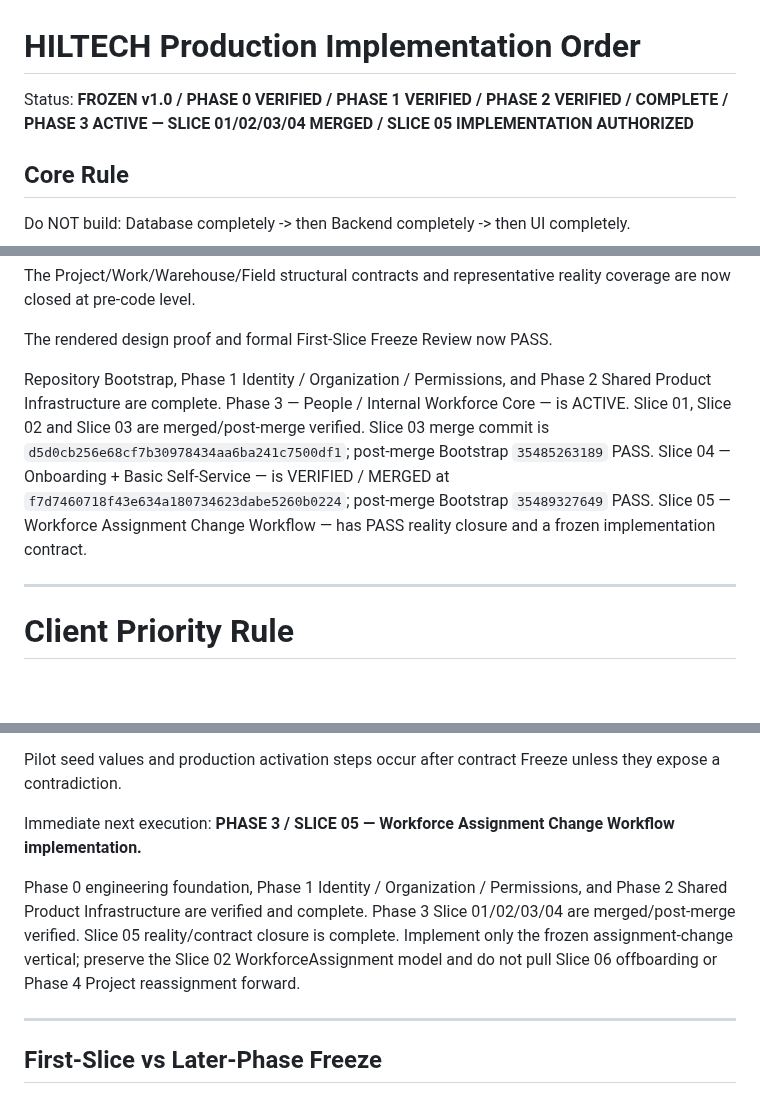
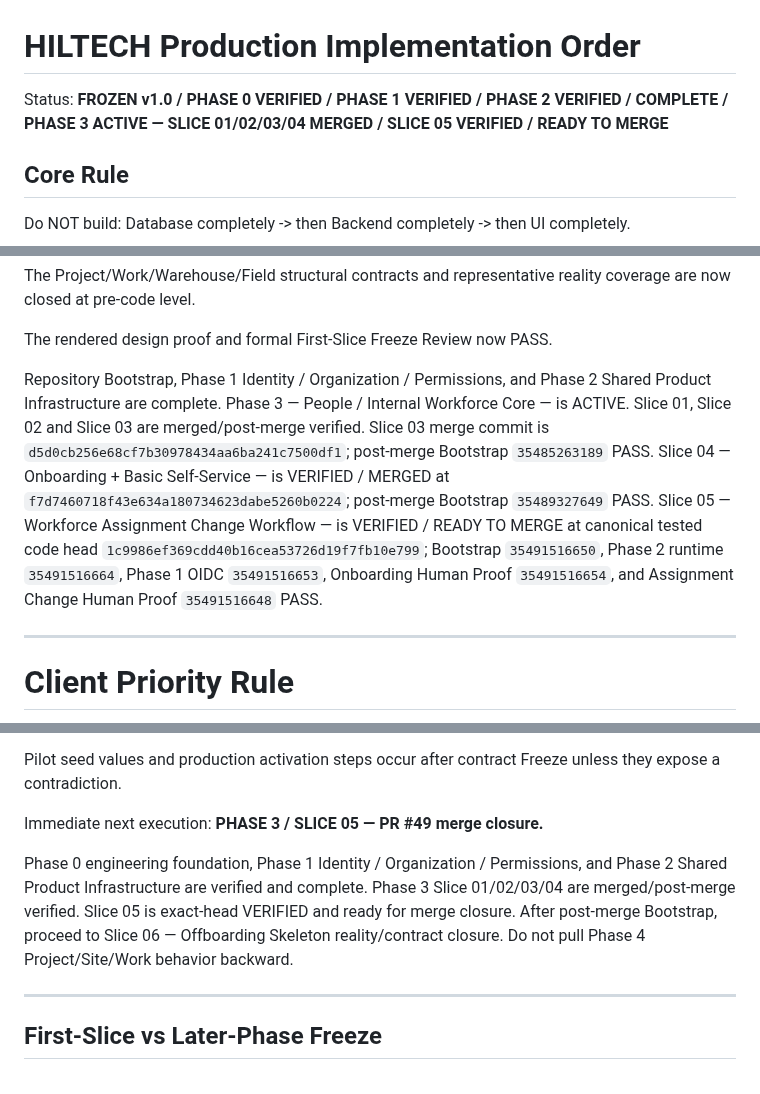
Before and after one commit to omarkhair70-droid/hiltech, a Markdown page: docs/13-delivery/IMPLEMENTATION_ORDER.md, 3 parts joined by grey strips. Rendered like a GitHub page; blank space fills up the shorter version.

Commit message:
docs: verify Phase 3 Slice 05

```diff
--- a/docs/13-delivery/IMPLEMENTATION_ORDER.md
+++ b/docs/13-delivery/IMPLEMENTATION_ORDER.md
@@ -1,6 +1,6 @@
 # HILTECH Production Implementation Order
 
-Status: **FROZEN v1.0 / PHASE 0 VERIFIED / PHASE 1 VERIFIED / PHASE 2 VERIFIED / COMPLETE / PHASE 3 ACTIVE — SLICE 01/02/03/04 MERGED / SLICE 05 IMPLEMENTATION AUTHORIZED**
+Status: **FROZEN v1.0 / PHASE 0 VERIFIED / PHASE 1 VERIFIED / PHASE 2 VERIFIED / COMPLETE / PHASE 3 ACTIVE — SLICE 01/02/03/04 MERGED / SLICE 05 VERIFIED / READY TO MERGE**
 
 ## Core Rule
 
@@ -415,7 +415,7 @@ The Project/Work/Warehouse/Field structural contracts and representative reality
 
 The rendered design proof and formal First-Slice Freeze Review now PASS.
 
-Repository Bootstrap, Phase 1 Identity / Organization / Permissions, and Phase 2 Shared Product Infrastructure are complete. Phase 3 — People / Internal Workforce Core — is ACTIVE. Slice 01, Slice 02 and Slice 03 are merged/post-merge verified. Slice 03 merge commit is `d5d0cb256e68cf7b30978434aa6ba241c7500df1`; post-merge Bootstrap `35485263189` PASS. Slice 04 — Onboarding + Basic Self-Service — is VERIFIED / MERGED at `f7d7460718f43e634a180734623dabe5260b0224`; post-merge Bootstrap `35489327649` PASS. Slice 05 — Workforce Assignment Change Workflow — has PASS reality closure and a frozen implementation contract.
+Repository Bootstrap, Phase 1 Identity / Organization / Permissions, and Phase 2 Shared Product Infrastructure are complete. Phase 3 — People / Internal Workforce Core — is ACTIVE. Slice 01, Slice 02 and Slice 03 are merged/post-merge verified. Slice 03 merge commit is `d5d0cb256e68cf7b30978434aa6ba241c7500df1`; post-merge Bootstrap `35485263189` PASS. Slice 04 — Onboarding + Basic Self-Service — is VERIFIED / MERGED at `f7d7460718f43e634a180734623dabe5260b0224`; post-merge Bootstrap `35489327649` PASS. Slice 05 — Workforce Assignment Change Workflow — is VERIFIED / READY TO MERGE at canonical tested code head `1c9986ef369cdd40b16cea53726d19f7fb10e799`; Bootstrap `35491516650`, Phase 2 runtime `35491516664`, Phase 1 OIDC `35491516653`, Onboarding Human Proof `35491516654`, and Assignment Change Human Proof `35491516648` PASS.
 
 ---
 
@@ -453,9 +453,9 @@ Closed:
 Pilot seed values and production activation steps occur after contract Freeze unless they expose a contradiction.
 
 Immediate next execution:
-**PHASE 3 / SLICE 05 — Workforce Assignment Change Workflow implementation.**
+**PHASE 3 / SLICE 05 — PR #49 merge closure.**
 
-Phase 0 engineering foundation, Phase 1 Identity / Organization / Permissions, and Phase 2 Shared Product Infrastructure are verified and complete. Phase 3 Slice 01/02/03/04 are merged/post-merge verified. Slice 05 reality/contract closure is complete. Implement only the frozen assignment-change vertical; preserve the Slice 02 WorkforceAssignment model and do not pull Slice 06 offboarding or Phase 4 Project reassignment forward.
+Phase 0 engineering foundation, Phase 1 Identity / Organization / Permissions, and Phase 2 Shared Product Infrastructure are verified and complete. Phase 3 Slice 01/02/03/04 are merged/post-merge verified. Slice 05 is exact-head VERIFIED and ready for merge closure. After post-merge Bootstrap, proceed to Slice 06 — Offboarding Skeleton reality/contract closure. Do not pull Phase 4 Project/Site/Work behavior backward.
 
 
 ---
```
